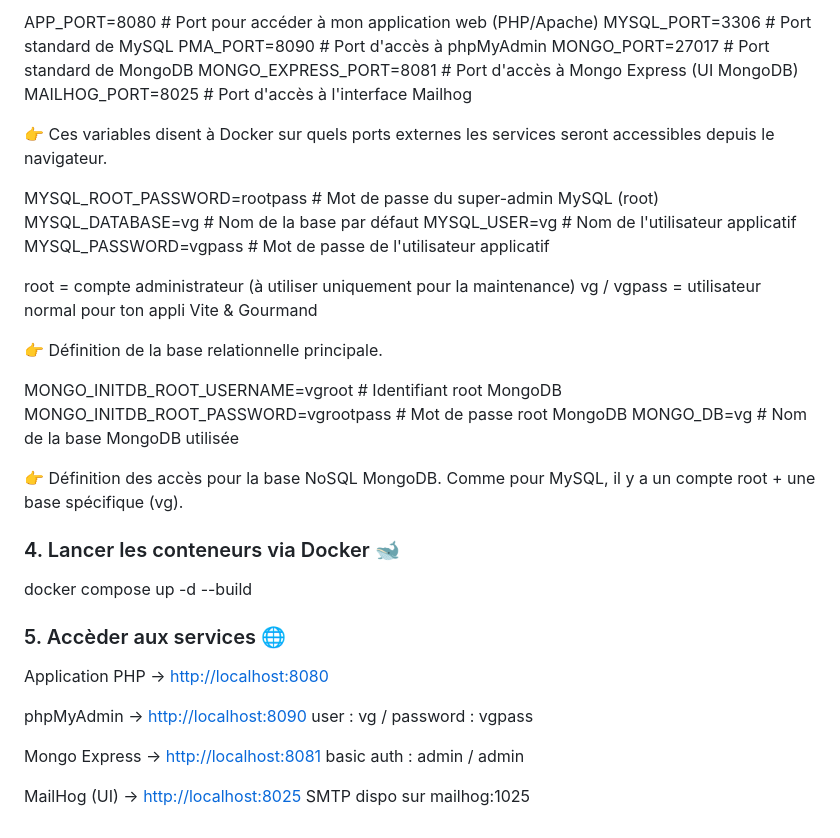
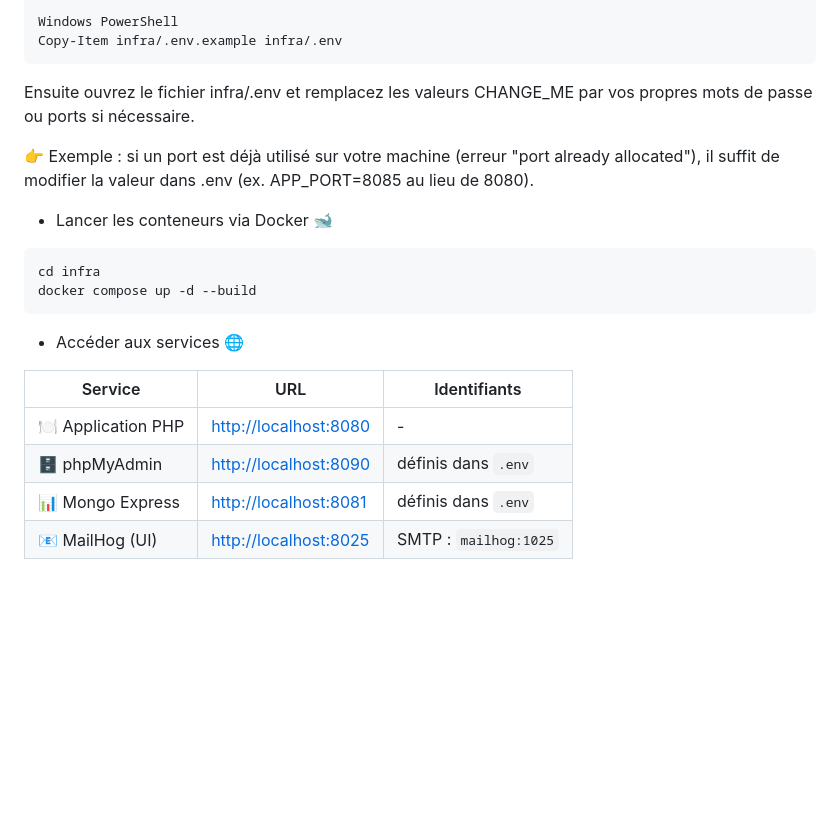
Before and after one commit to EtoileSombre/Vite_et_Gourmand, a Markdown page: README.md, the part around one of its changes. Rendered like a GitHub page; blank space fills up the shorter version.

````diff
--- a/README.md
+++ b/README.md
@@ -62,43 +91,24 @@ cd vite-gourmand/infra
 
-APP_PORT=8080          # Port pour accéder à mon application web (PHP/Apache)
-MYSQL_PORT=3306        # Port standard de MySQL
-PMA_PORT=8090          # Port d'accès à phpMyAdmin
-MONGO_PORT=27017       # Port standard de MongoDB
-MONGO_EXPRESS_PORT=8081 # Port d'accès à Mongo Express (UI MongoDB)
-MAILHOG_PORT=8025      # Port d'accès à l'interface Mailhog
+Windows PowerShell
+Copy-Item infra/.env.example infra/.env
+```
 
-  👉 Ces variables disent à Docker sur quels ports externes les services seront accessibles depuis le navigateur.
+Ensuite ouvrez le fichier infra/.env et remplacez les valeurs CHANGE_ME par vos propres mots de passe ou ports si nécessaire.
 
-MYSQL_ROOT_PASSWORD=rootpass  # Mot de passe du super-admin MySQL (root)
-MYSQL_DATABASE=vg             # Nom de la base par défaut
-MYSQL_USER=vg                 # Nom de l'utilisateur applicatif
-MYSQL_PASSWORD=vgpass         # Mot de passe de l'utilisateur applicatif
+👉 Exemple : si un port est déjà utilisé sur votre machine (erreur "port already allocated"), il suffit de modifier la valeur dans .env (ex. APP_PORT=8085 au lieu de 8080).
 
-root = compte administrateur (à utiliser uniquement pour la maintenance)
-vg / vgpass = utilisateur normal pour ton appli Vite & Gourmand
+- Lancer les conteneurs via Docker 🐋
 
-   👉 Définition de la base relationnelle principale.
+```plaintext
+cd infra
+docker compose up -d --build
+```
 
-MONGO_INITDB_ROOT_USERNAME=vgroot      # Identifiant root MongoDB
-MONGO_INITDB_ROOT_PASSWORD=vgrootpass  # Mot de passe root MongoDB
-MONGO_DB=vg                            # Nom de la base MongoDB utilisée
+- Accéder aux services 🌐
 
-   👉 Définition des accès pour la base NoSQL MongoDB.
-      Comme pour MySQL, il y a un compte root + une base spécifique (vg).
-
-### 4. Lancer les conteneurs via Docker 🐋
-
-docker compose up -d --build
-
-### 5. Accèder aux services 🌐
-
-Application PHP → [http://localhost:8080](http://localhost:8080)
-
-phpMyAdmin → [http://localhost:8090](http://localhost:8090)
-user : vg / password : vgpass
-
-Mongo Express → [http://localhost:8081](http://localhost:8081)
-basic auth : admin / admin
-
-MailHog (UI) → <http://localhost:8025>
-SMTP dispo sur mailhog:1025
+| Service             | URL                                            | Identifiants          |
+| ------------------- | ---------------------------------------------- | --------------------- |
+| 🍽️ Application PHP | [http://localhost:8080](http://localhost:8080) | -                     |
+| 🗄️ phpMyAdmin      | [http://localhost:8090](http://localhost:8090) | définis dans `.env`   |
+| 📊 Mongo Express    | [http://localhost:8081](http://localhost:8081) | définis dans `.env`   |
+| 📧 MailHog (UI)     | [http://localhost:8025](http://localhost:8025) | SMTP : `mailhog:1025` |
````
Also changed, not shown: other parts of README.md (+62 -33 lines).
